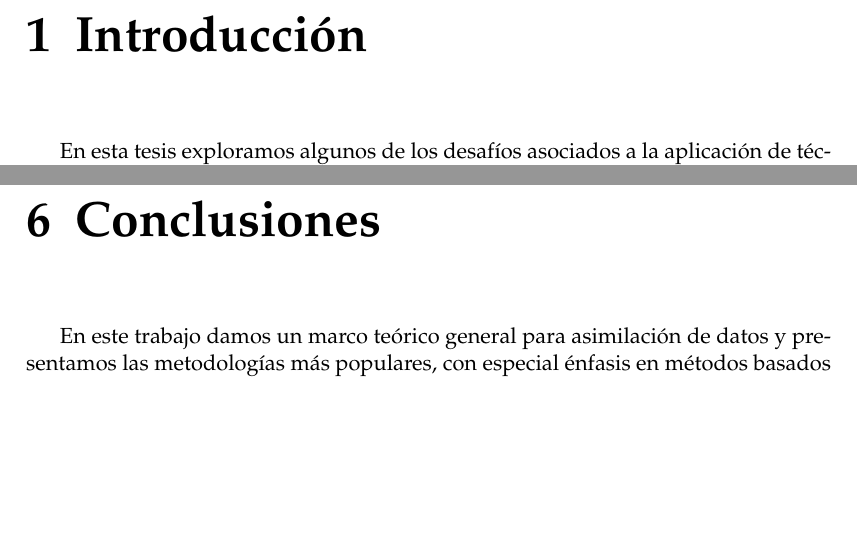
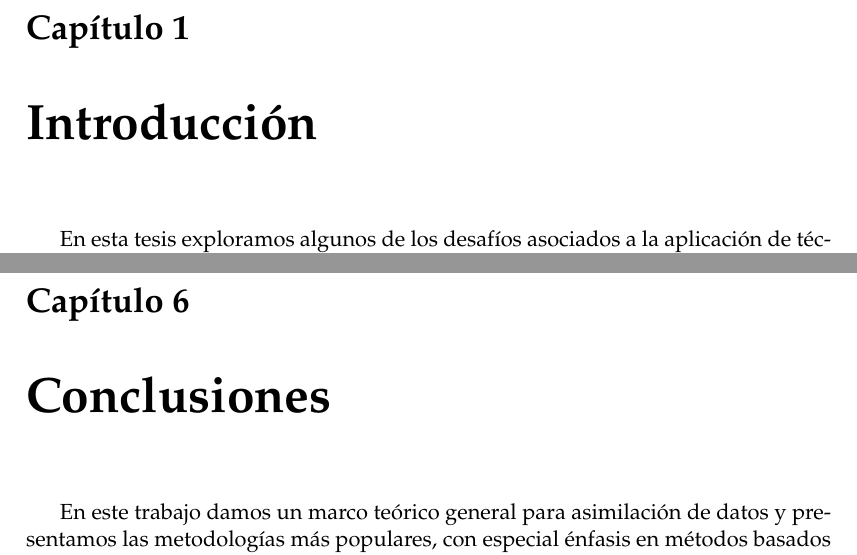
Before and after one commit to tjcocucci/tesis, a LaTeX thesis (main.tex): two parts of pages 9 and 87 of 108 before the commit and two parts of pages 9 and 87 of 110 after it, joined at a grey line, cut at the place of the change, the shorter picture padded with empty space. Compiled offline with pdfLaTeX.

Commit message:
edicion titulo de capitulos

```diff
--- a/main.tex
+++ b/main.tex
@@ -34,7 +34,7 @@ toctotoc, % Uncomment to add the main table of contents to the table of contents
 %parskip, % Uncomment to add space between paragraphs
 % nohyperref, % Uncomment to not load the hyperref package
 headsepline, % Uncomment to get a line under the header
-chapterinoneline, % Uncomment to place the chapter title next to the number on one line
+% chapterinoneline, % Uncomment to place the chapter title next to the number on one line
 %consistentlayout, % Uncomment to change the layout of the declaration, abstract and acknowledgements pages to match the default layout
 ]{MastersDoctoralThesis} % The class file specifying the document structure
 
```
